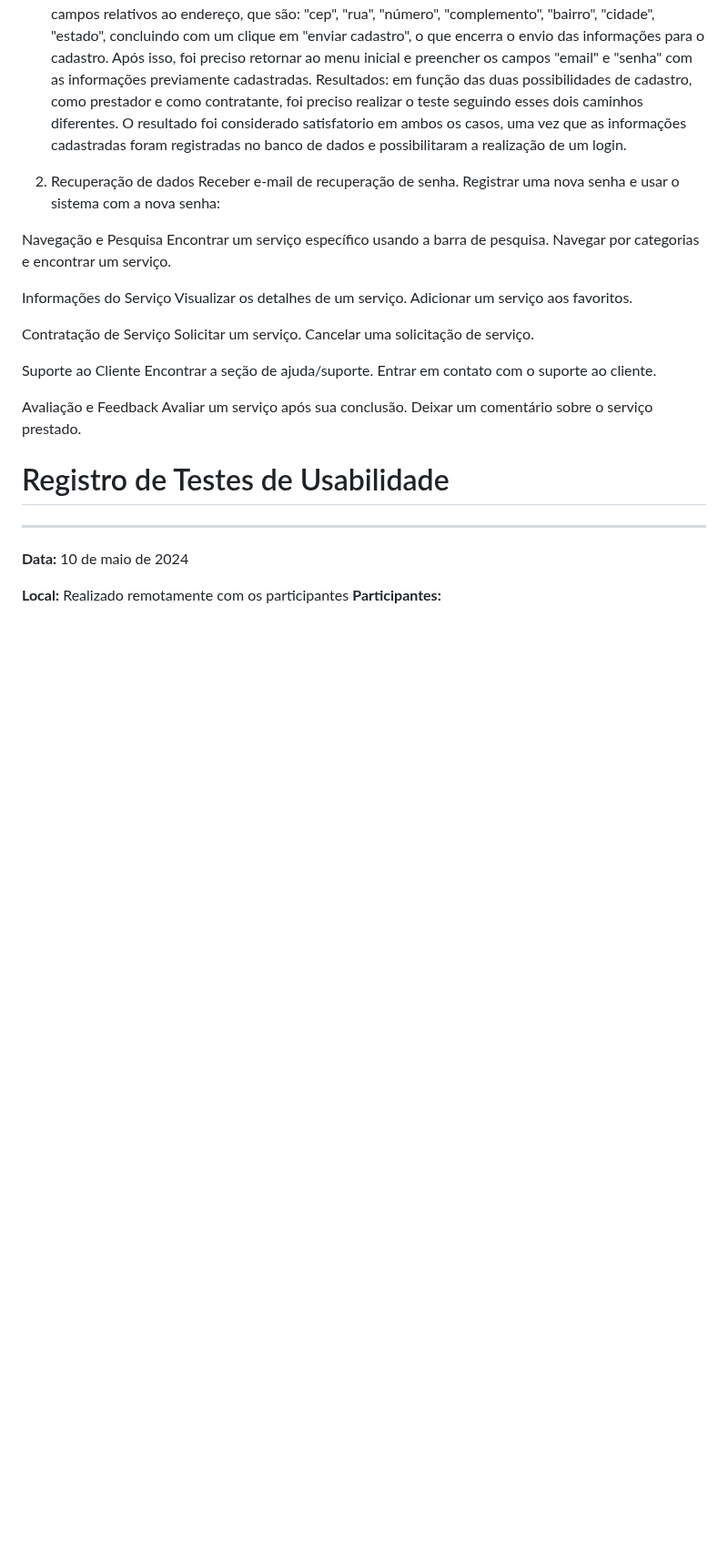
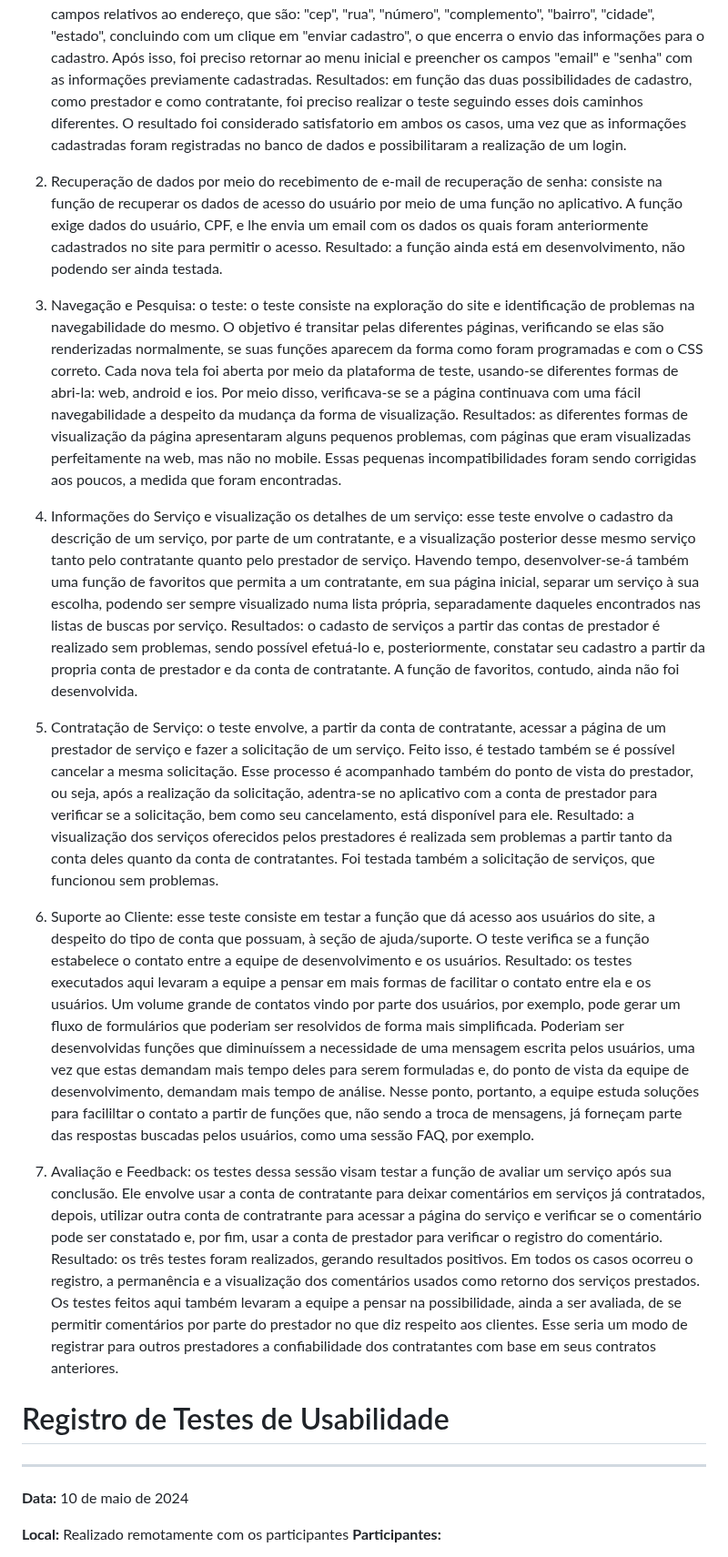
Before and after one commit to ICEI-PUC-Minas-PMV-ADS/pmv-ads-2024-1-e4-proj-infra-t4-connectlocal, a Markdown page: docs/11-Registro de Testes de Usabilidade.md, the part around the change. Shown at 91% size. GitHub-like rendering; blank space fills up the shorter version.

Commit message:
Update 11-Registro de Testes de Usabilidade.md
concluindo os testes de usabilidade. Uma revisão ortográfica cairia bem

```diff
--- a/docs/11-Registro de Testes de Usabilidade.md
+++ b/docs/11-Registro de Testes de Usabilidade.md
@@ -5,17 +5,23 @@ O teste de usabilidade consiste num meio para avaliar a qualidade da interação
 1. Cadastro e Login Criar uma nova conta no aplicativo: consiste em criar um novo cadastro de e-mail no site e, em seguida, inserir esse novo cadastro como um usário válido, tentando acessar o site. O passo a passo consiste em: a) clicar em "cadastre-se", digitar os dados nos campos "nome", "email", "senha", "confirme a senha", "número". depois, clicar em "próxima etapa". Após isso, é preciso selecionar a conta como contratante ou como prestador de serviço, além de adicionar o CPF, o que implica que o teste precisou ser feito duas vezes, uma para cada possibilidade de conta. Por fim, foi preciso preencher os campos relativos ao endereço, que são: "cep", "rua", "número", "complemento", "bairro", "cidade", "estado", concluindo com um clique em "enviar cadastro", o que encerra o envio das informações para o cadastro. Após isso, foi preciso retornar ao menu inicial e preencher os campos "email" e "senha" com as informações previamente cadastradas.
 Resultados: em função das duas possibilidades de cadastro, como prestador e como contratante, foi preciso realizar o teste seguindo esses dois caminhos diferentes. O resultado foi considerado satisfatorio em ambos os casos, uma vez que as informações cadastradas foram registradas no banco de dados e possibilitaram a realização de um login.
 
-2. Recuperação de dados Receber e-mail de recuperação de senha. Registrar uma nova senha e usar o sistema com a nova senha:
+2. Recuperação de dados por meio do recebimento de e-mail de recuperação de senha: consiste na função de recuperar os dados de acesso do usuário por meio de uma função no aplicativo. A função exige dados do usuário, CPF, e lhe envia um email com os dados os quais foram anteriormente cadastrados no site para permitir o acesso.
+Resultado: a função ainda está em desenvolvimento, não podendo ser ainda testada.
 
-Navegação e Pesquisa Encontrar um serviço específico usando a barra de pesquisa. Navegar por categorias e encontrar um serviço.
+3. Navegação e Pesquisa: o teste: o teste consiste na exploração do site e identificação de problemas na navegabilidade do mesmo. O objetivo é transitar pelas diferentes páginas, verificando se elas são renderizadas normalmente, se suas funções aparecem da forma como foram programadas e com o CSS correto. Cada nova tela foi aberta por meio da plataforma de teste, usando-se diferentes formas de abri-la: web, android e ios. Por meio disso, verificava-se se a página continuava com uma fácil navegabilidade a despeito da mudança da forma de visualização.
+Resultados: as diferentes formas de visualização da página apresentaram alguns pequenos problemas, com páginas que eram visualizadas perfeitamente na web, mas não no mobile. Essas pequenas incompatibilidades foram sendo corrigidas aos poucos, a medida que foram encontradas.
 
-Informações do Serviço Visualizar os detalhes de um serviço. Adicionar um serviço aos favoritos.
+4. Informações do Serviço e visualização os detalhes de um serviço: esse teste envolve o cadastro da descrição de um serviço, por parte de um contratante, e a visualização posterior desse mesmo serviço tanto pelo contratante quanto pelo prestador de serviço. Havendo tempo, desenvolver-se-á também uma função de favoritos que permita a um contratante, em sua página inicial, separar um serviço à sua escolha, podendo ser sempre visualizado numa lista própria, separadamente daqueles encontrados nas listas de buscas por serviço.
+Resultados: o cadasto de serviços a partir das contas de prestador é realizado sem problemas, sendo possível efetuá-lo e, posteriormente, constatar seu cadastro a partir da propria conta de prestador e da conta de contratante. A função de favoritos, contudo, ainda não foi desenvolvida.
 
-Contratação de Serviço Solicitar um serviço. Cancelar uma solicitação de serviço.
+5. Contratação de Serviço: o teste envolve, a partir da conta de contratante, acessar a página de um prestador de serviço e fazer a solicitação de um serviço. Feito isso, é testado também se é possível cancelar a mesma solicitação. Esse processo é acompanhado também do ponto de vista do prestador, ou seja, após a realização da solicitação, adentra-se no aplicativo com a conta de prestador para verificar se a solicitação, bem como seu cancelamento, está disponível para ele.
+Resultado: a visualização dos serviços oferecidos pelos prestadores é realizada sem problemas a partir tanto da conta deles quanto da conta de contratantes. Foi testada também a solicitação de serviços, que funcionou sem problemas.
 
-Suporte ao Cliente Encontrar a seção de ajuda/suporte. Entrar em contato com o suporte ao cliente.
+6. Suporte ao Cliente: esse teste consiste em testar a função que dá acesso aos usuários do site, a despeito do tipo de conta que possuam, à seção de ajuda/suporte. O teste verifica se a função estabelece o contato entre a equipe de desenvolvimento e os usuários.
+Resultado: os testes executados aqui levaram a equipe a pensar em mais formas de facilitar o contato entre ela e os usuários. Um volume grande de contatos vindo por parte dos usuários, por exemplo, pode gerar um fluxo de formulários que poderiam ser resolvidos de forma mais simplificada. Poderiam ser desenvolvidas funções que diminuíssem a necessidade de uma mensagem escrita pelos usuários, uma vez que estas demandam mais tempo deles para serem formuladas e, do ponto de vista da equipe de desenvolvimento, demandam mais tempo de análise. Nesse ponto, portanto, a equipe estuda soluções para facililtar o contato a partir de funções que, não sendo a troca de mensagens, já forneçam parte das respostas buscadas pelos usuários, como uma sessão FAQ, por exemplo.
 
-Avaliação e Feedback Avaliar um serviço após sua conclusão. Deixar um comentário sobre o serviço prestado.
+7. Avaliação e Feedback: os testes dessa sessão visam testar a função de avaliar um serviço após sua conclusão. Ele envolve usar a conta de contratante para deixar comentários em serviços já contratados, depois, utilizar outra conta de contratrante para acessar a página do serviço e verificar se o comentário pode ser constatado e, por fim, usar a conta de prestador para verificar o registro do comentário.
+Resultado: os três testes foram realizados, gerando resultados positivos. Em todos os casos ocorreu o registro, a permanência e a visualização dos comentários usados como retorno dos serviços prestados. Os testes feitos aqui também levaram a equipe a pensar na possibilidade, ainda a ser avaliada, de se permitir comentários por parte do prestador no que diz respeito aos clientes. Esse seria um modo de registrar para outros prestadores a confiabilidade dos contratantes com base em seus contratos anteriores.
 
 # Registro de Testes de Usabilidade
 
```
